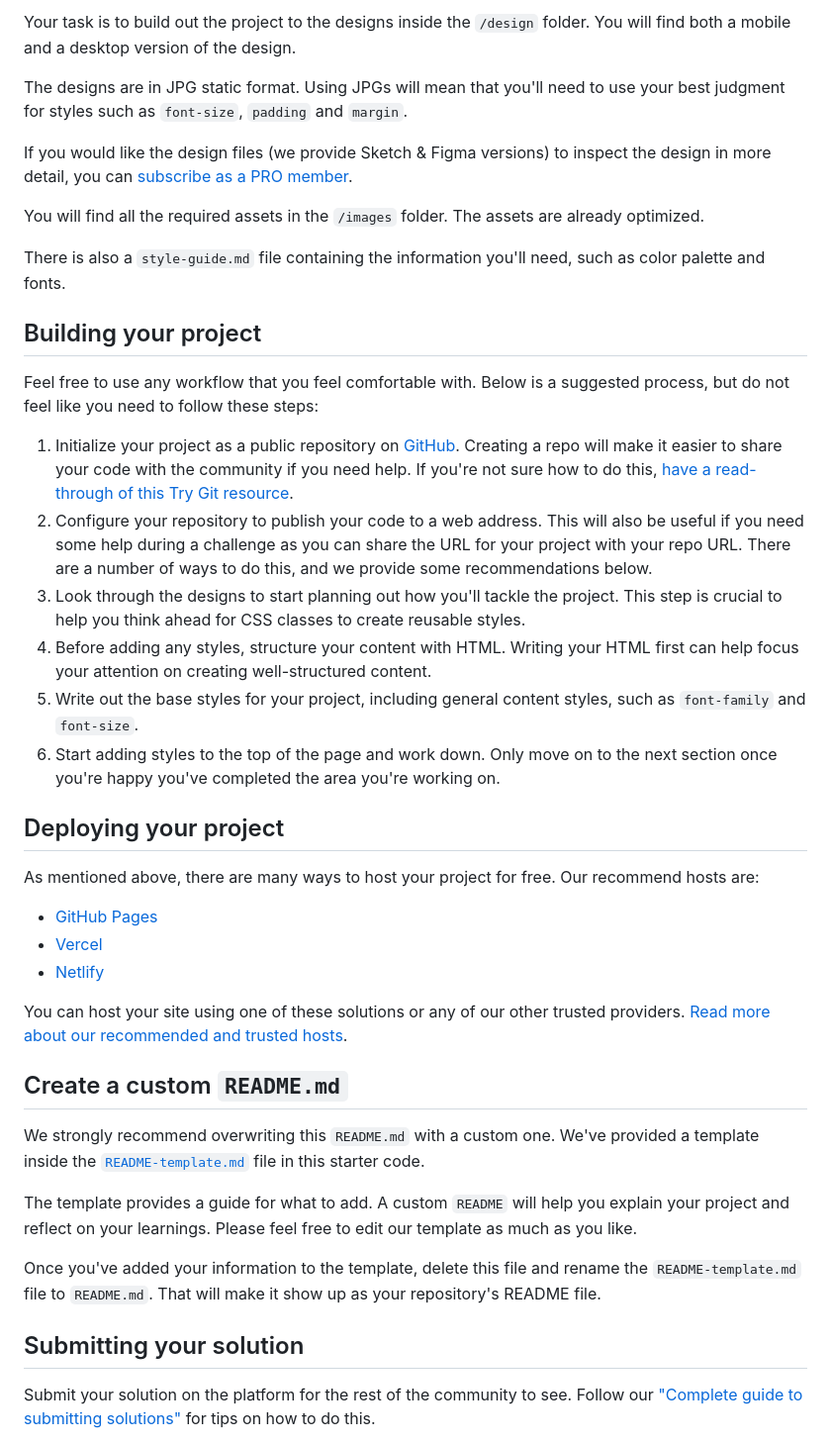
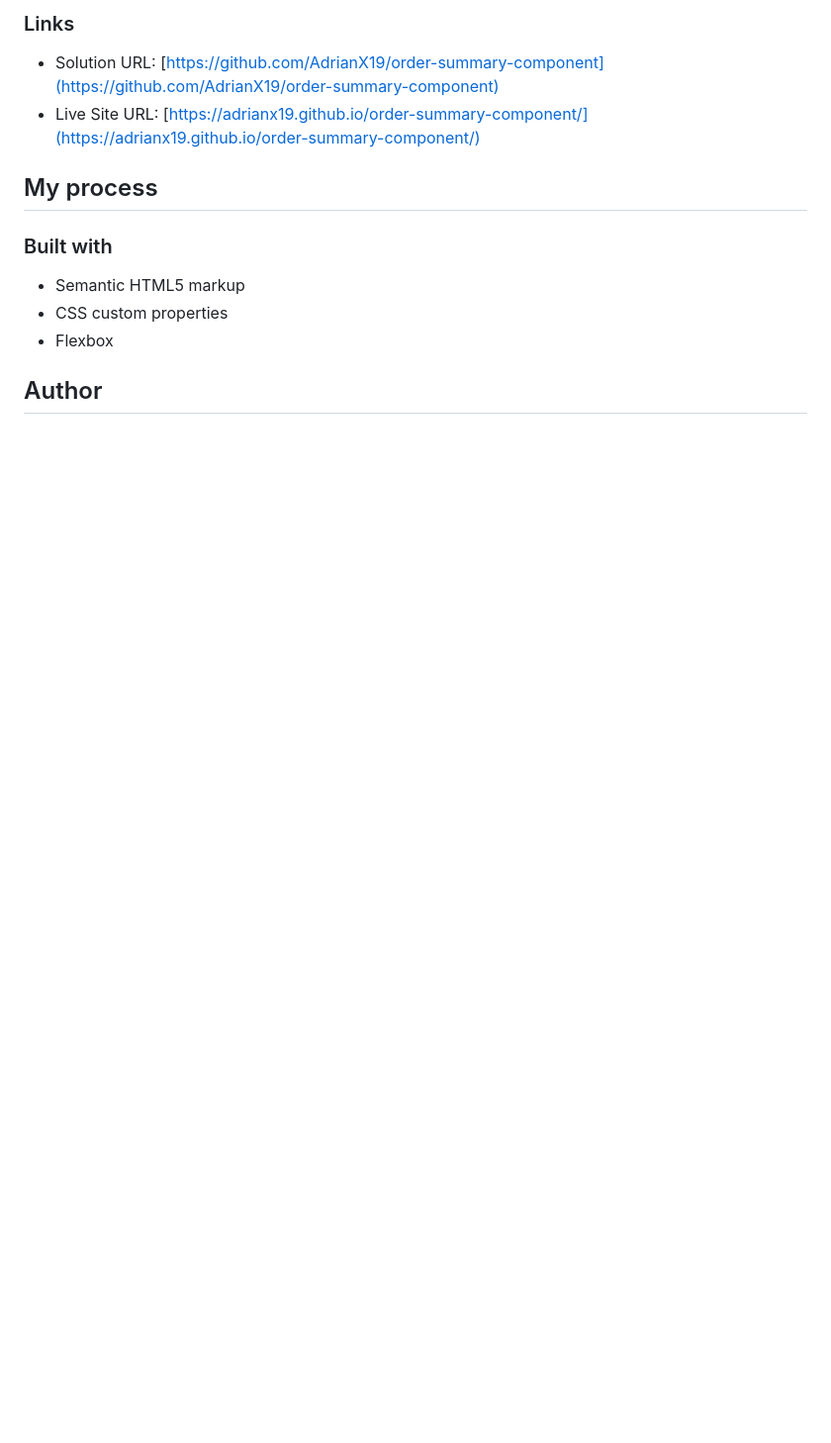
Before and after one commit to AdrianX19/order-summary-component, a Markdown page: README.md, the part around the change printed below. Shown: that part at 99% size. Drawn GitHub-style; blank space fills up the shorter version.

```diff
--- a/README.md
+++ b/README.md
@@ -26,44 +29,16 @@ Want some support on the challenge? [Join our Slack community](https://www.front
 
-Your task is to build out the project to the designs inside the `/design` folder. You will find both a mobile and a desktop version of the design.
+### Links
 
-The designs are in JPG static format. Using JPGs will mean that you'll need to use your best judgment for styles such as `font-size`, `padding` and `margin`.
+- Solution URL: [https://github.com/AdrianX19/order-summary-component](https://github.com/AdrianX19/order-summary-component)
+- Live Site URL: [https://adrianx19.github.io/order-summary-component/](https://adrianx19.github.io/order-summary-component/)
 
-If you would like the design files (we provide Sketch & Figma versions) to inspect the design in more detail, you can [subscribe as a PRO member](https://www.frontendmentor.io/pro).
+## My process
 
-You will find all the required assets in the `/images` folder. The assets are already optimized.
+### Built with
 
-There is also a `style-guide.md` file containing the information you'll need, such as color palette and fonts.
+- Semantic HTML5 markup
+- CSS custom properties
+- Flexbox
 
-## Building your project
+## Author
 
-Feel free to use any workflow that you feel comfortable with. Below is a suggested process, but do not feel like you need to follow these steps:
-
-1. Initialize your project as a public repository on [GitHub](https://github.com/). Creating a repo will make it easier to share your code with the community if you need help. If you're not sure how to do this, [have a read-through of this Try Git resource](https://try.github.io/).
-2. Configure your repository to publish your code to a web address. This will also be useful if you need some help during a challenge as you can share the URL for your project with your repo URL. There are a number of ways to do this, and we provide some recommendations below.
-3. Look through the designs to start planning out how you'll tackle the project. This step is crucial to help you think ahead for CSS classes to create reusable styles.
-4. Before adding any styles, structure your content with HTML. Writing your HTML first can help focus your attention on creating well-structured content.
-5. Write out the base styles for your project, including general content styles, such as `font-family` and `font-size`.
-6. Start adding styles to the top of the page and work down. Only move on to the next section once you're happy you've completed the area you're working on.
-
-## Deploying your project
-
-As mentioned above, there are many ways to host your project for free. Our recommend hosts are:
-
-- [GitHub Pages](https://pages.github.com/)
-- [Vercel](https://vercel.com/)
-- [Netlify](https://www.netlify.com/)
-
-You can host your site using one of these solutions or any of our other trusted providers. [Read more about our recommended and trusted hosts](https://medium.com/frontend-mentor/frontend-mentor-trusted-hosting-providers-bf000dfebe).
-
-## Create a custom `README.md`
-
-We strongly recommend overwriting this `README.md` with a custom one. We've provided a template inside the [`README-template.md`](./README-template.md) file in this starter code.
-
-The template provides a guide for what to add. A custom `README` will help you explain your project and reflect on your learnings. Please feel free to edit our template as much as you like.
-
-Once you've added your information to the template, delete this file and rename the `README-template.md` file to `README.md`. That will make it show up as your repository's README file.
-
-## Submitting your solution
-
-Submit your solution on the platform for the rest of the community to see. Follow our ["Complete guide to submitting solutions"](https://medium.com/frontend-mentor/a-complete-guide-to-submitting-solutions-on-frontend-mentor-ac6384162248) for tips on how to do this.
-
```
Also changed, not shown: other parts of README.md (+19 -37 lines), README-template.md (deleted, +0 -110 lines), final-result/desktop-final.PNG (added), final-result/mobile-final.PNG (added).
